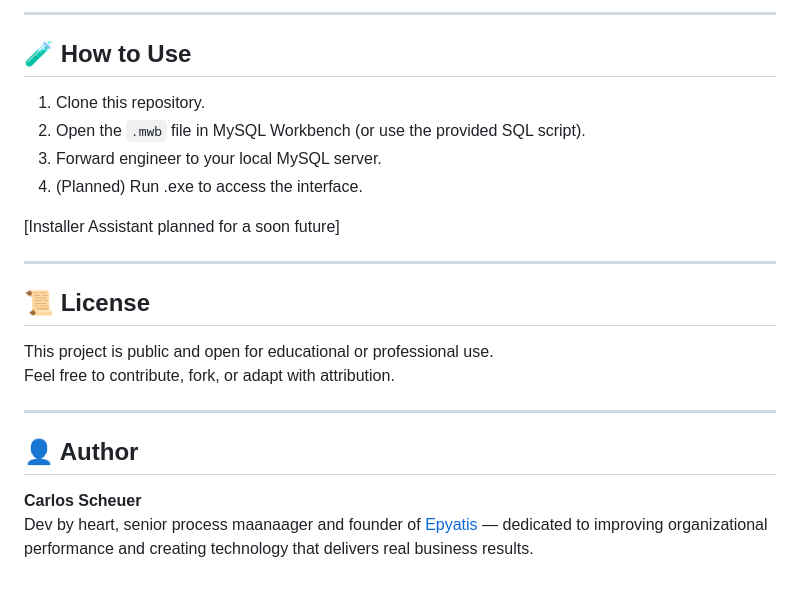
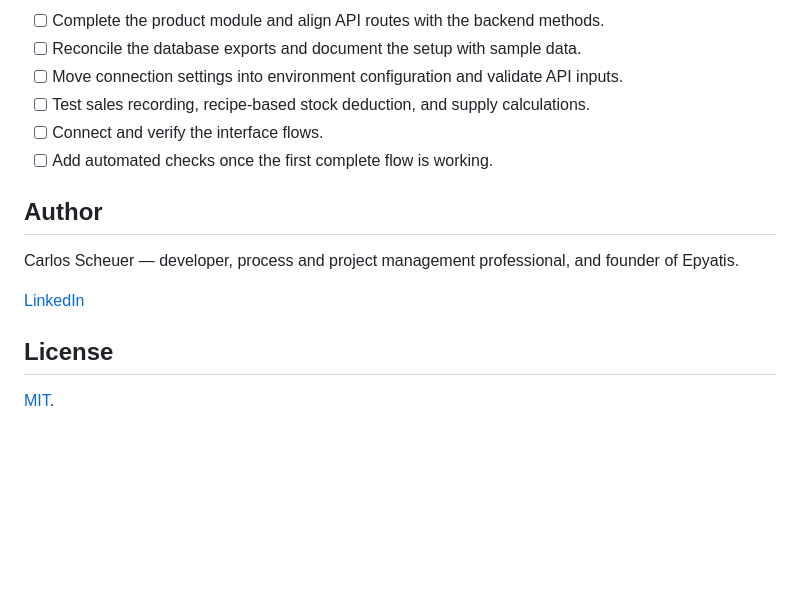
Before and after one commit to Scheuer12/Sume, a Markdown page: README.md, the part around one of its changes. GitHub-like rendering; blank space fills up the shorter version.

```diff
--- a/README.md
+++ b/README.md
@@ -79,25 +57,17 @@ The database is built with normalized relationships and structured for extensibi
 
----
+- [ ] Complete the product module and align API routes with the backend methods.
+- [ ] Reconcile the database exports and document the setup with sample data.
+- [ ] Move connection settings into environment configuration and validate API inputs.
+- [ ] Test sales recording, recipe-based stock deduction, and supply calculations.
+- [ ] Connect and verify the interface flows.
+- [ ] Add automated checks once the first complete flow is working.
 
-## 🧪 How to Use
+## Author
 
-1. Clone this repository.
-2. Open the `.mwb` file in MySQL Workbench (or use the provided SQL script).
-3. Forward engineer to your local MySQL server.
-4. (Planned) Run .exe to access the interface.
+Carlos Scheuer — developer, process and project management professional, and founder of Epyatis.
 
-[Installer Assistant planned for a soon future]
+[LinkedIn](https://www.linkedin.com/in/carlosscheuer/)
 
----
+## License
 
-## 📜 License
-
-This project is public and open for educational or professional use.
-Feel free to contribute, fork, or adapt with attribution.
-
----
-
-## 👤 Author
-
-**Carlos Scheuer**
-Dev by heart, senior process maanaager and founder of [Epyatis](https://www.linkedin.com/in/carlosscheuer/) — dedicated to improving organizational performance and creating technology that delivers real business results.
+[MIT](LICENSE).
```
Also changed, not shown: other parts of README.md (+36 -58 lines), docs/DB_SCHEMA.md (added, +52 -0 lines).
